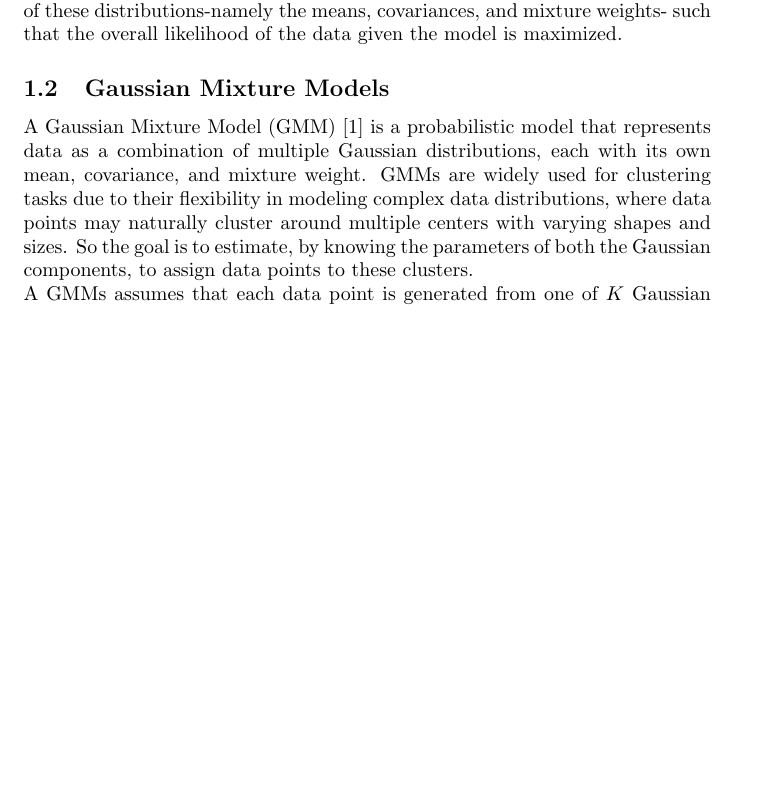
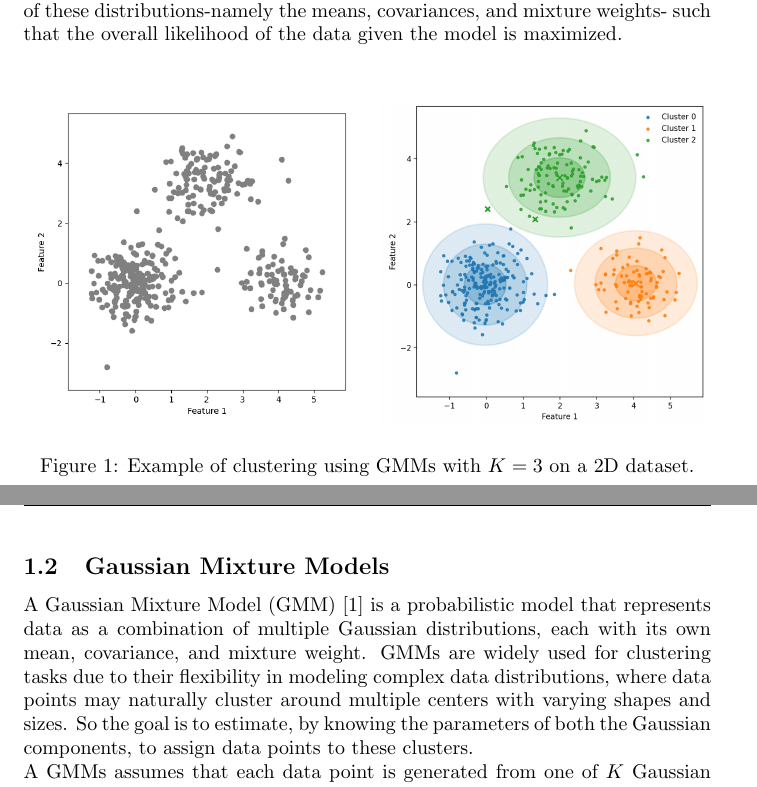
Before and after one commit to 446f6e6e79/Parallel-EM-Clustering, a LaTeX document (docs/LaTeX/main.tex, which reads docs/LaTeX/chapters/Introduction.tex): part of page 3 of 12 before the commit and two parts of pages 3 and 4 of 12 after it, the two joined at a grey line, cut so that both start at the same text, the shorter picture padded with empty space. Compiled offline with pdfLaTeX.

Commit message:
Added images for problem overview

```diff
--- a/docs/LaTeX/chapters/Introduction.tex
+++ b/docs/LaTeX/chapters/Introduction.tex
@@ -17,6 +17,20 @@ into $K$ (number of clusters) groups without using label information.
 Each cluster is represented by a probability distribution, and in our case, they are modeled as a Gaussian distribution.
 The challenge is to estimate the parameters of these distributions-namely the means, covariances, and mixture weights-
 such that the overall likelihood of the data given the model is maximized.
+
+\begin{figure}[H]
+    \centering
+    \begin{minipage}[t]{0.52\textwidth}
+        \centering
+        \includegraphics[width=\linewidth]{../media/first_iteration.png}
+    \end{minipage}\hfill
+    \begin{minipage}[t]{0.48\textwidth}
+        \centering
+        \includegraphics[width=\linewidth]{../media/em_visualization.png}
+    \end{minipage}\hfill
+    \caption{Example of clustering using GMMs with $K=3$ on a 2D dataset.}
+    \label{fig:gmm_clusters}
+\end{figure}
 
 \subsection{Gaussian Mixture Models}
 
```
Also changed, not shown: docs/LaTeX/chapters/Introduction.tex (4 more changed lines).
